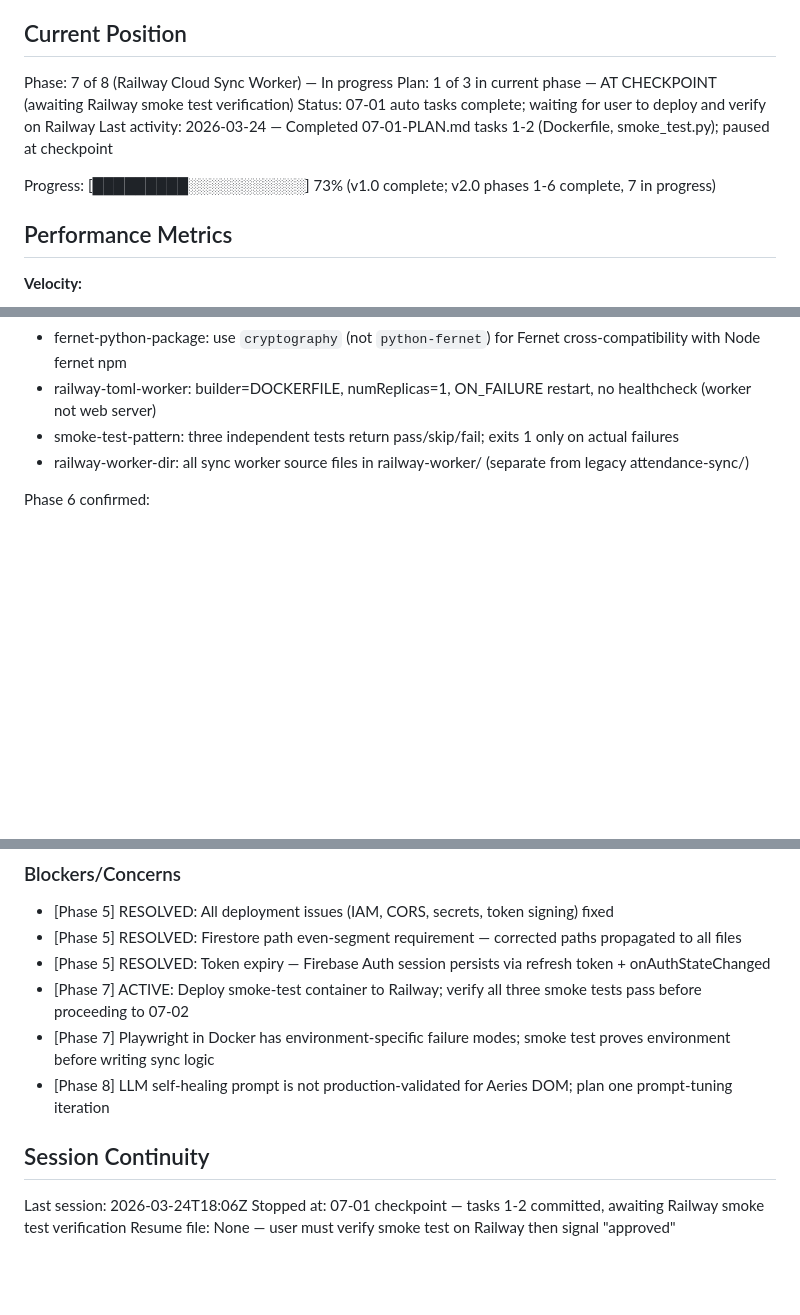
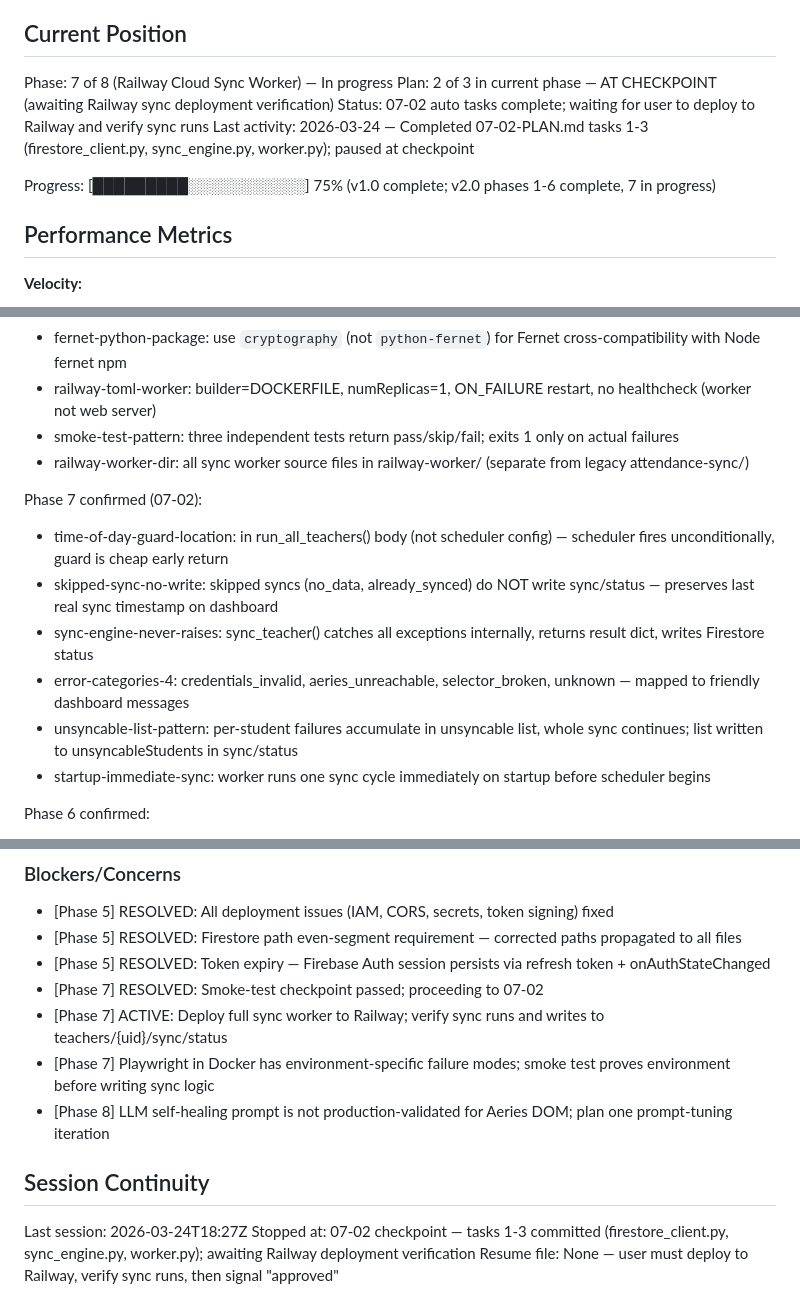
Before and after one commit to jecraigvt/Attendance-taker, a Markdown page: .planning/STATE.md, 3 parts joined by grey strips. Drawn GitHub-style; blank space fills up the shorter version.

Commit message:
docs(07-02): complete railway sync worker plan
Tasks completed: 3/3
- Task 1: Create firestore_client.py
- Task 2: Create sync_engine.py
- Task 3: Create worker.py

SUMMARY: .planning/phases/07-railway-cloud-sync/07-02-SUMMARY.md

```diff
--- a/.planning/STATE.md
+++ b/.planning/STATE.md
@@ -10,11 +10,11 @@ See: .planning/PROJECT.md (updated 2026-03-23)
 ## Current Position
 
 Phase: 7 of 8 (Railway Cloud Sync Worker) — In progress
-Plan: 1 of 3 in current phase — AT CHECKPOINT (awaiting Railway smoke test verification)
-Status: 07-01 auto tasks complete; waiting for user to deploy and verify on Railway
-Last activity: 2026-03-24 — Completed 07-01-PLAN.md tasks 1-2 (Dockerfile, smoke_test.py); paused at checkpoint
+Plan: 2 of 3 in current phase — AT CHECKPOINT (awaiting Railway sync deployment verification)
+Status: 07-02 auto tasks complete; waiting for user to deploy to Railway and verify sync runs
+Last activity: 2026-03-24 — Completed 07-02-PLAN.md tasks 1-3 (firestore_client.py, sync_engine.py, worker.py); paused at checkpoint
 
-Progress: [█████████░░░░░░░░░░░] 73% (v1.0 complete; v2.0 phases 1-6 complete, 7 in progress)
+Progress: [█████████░░░░░░░░░░░] 75% (v1.0 complete; v2.0 phases 1-6 complete, 7 in progress)
 
 ## Performance Metrics
 
@@ -73,6 +73,15 @@ Phase 7 confirmed (07-01):
 - smoke-test-pattern: three independent tests return pass/skip/fail; exits 1 only on actual failures
 - railway-worker-dir: all sync worker source files in railway-worker/ (separate from legacy attendance-sync/)
 
+Phase 7 confirmed (07-02):
+
+- time-of-day-guard-location: in run_all_teachers() body (not scheduler config) — scheduler fires unconditionally, guard is cheap early return
+- skipped-sync-no-write: skipped syncs (no_data, already_synced) do NOT write sync/status — preserves last real sync timestamp on dashboard
+- sync-engine-never-raises: sync_teacher() catches all exceptions internally, returns result dict, writes Firestore status
+- error-categories-4: credentials_invalid, aeries_unreachable, selector_broken, unknown — mapped to friendly dashboard messages
+- unsyncable-list-pattern: per-student failures accumulate in unsyncable list, whole sync continues; list written to unsyncableStudents in sync/status
+- startup-immediate-sync: worker runs one sync cycle immediately on startup before scheduler begins
+
 Phase 6 confirmed:
 
 - dashboard-layout: Fixed fullscreen panel (fixed inset-0) with tab navigation; Attendance tab default on open
@@ -96,12 +105,13 @@ Phase 6 confirmed:
 - [Phase 5] RESOLVED: All deployment issues (IAM, CORS, secrets, token signing) fixed
 - [Phase 5] RESOLVED: Firestore path even-segment requirement — corrected paths propagated to all files
 - [Phase 5] RESOLVED: Token expiry — Firebase Auth session persists via refresh token + onAuthStateChanged
-- [Phase 7] ACTIVE: Deploy smoke-test container to Railway; verify all three smoke tests pass before proceeding to 07-02
+- [Phase 7] RESOLVED: Smoke-test checkpoint passed; proceeding to 07-02
+- [Phase 7] ACTIVE: Deploy full sync worker to Railway; verify sync runs and writes to teachers/{uid}/sync/status
 - [Phase 7] Playwright in Docker has environment-specific failure modes; smoke test proves environment before writing sync logic
 - [Phase 8] LLM self-healing prompt is not production-validated for Aeries DOM; plan one prompt-tuning iteration
 
 ## Session Continuity
 
-Last session: 2026-03-24T18:06Z
-Stopped at: 07-01 checkpoint — tasks 1-2 committed, awaiting Railway smoke test verification
-Resume file: None — user must verify smoke test on Railway then signal "approved"
+Last session: 2026-03-24T18:27Z
+Stopped at: 07-02 checkpoint — tasks 1-3 committed (firestore_client.py, sync_engine.py, worker.py); awaiting Railway deployment verification
+Resume file: None — user must deploy to Railway, verify sync runs, then signal "approved"
```
Also changed, not shown: other parts of .planning/STATE.md (+1 -1 lines), 1 other file.
